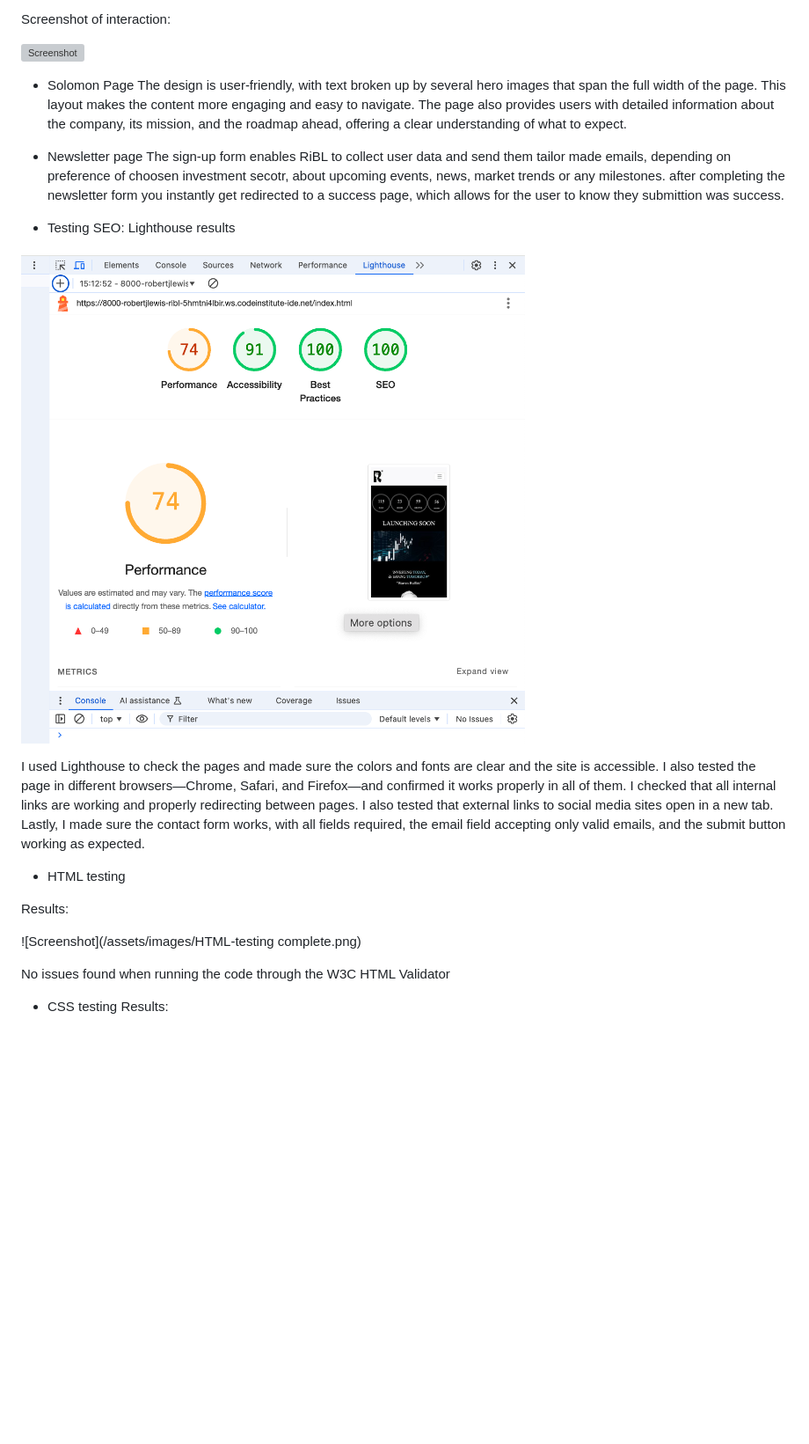
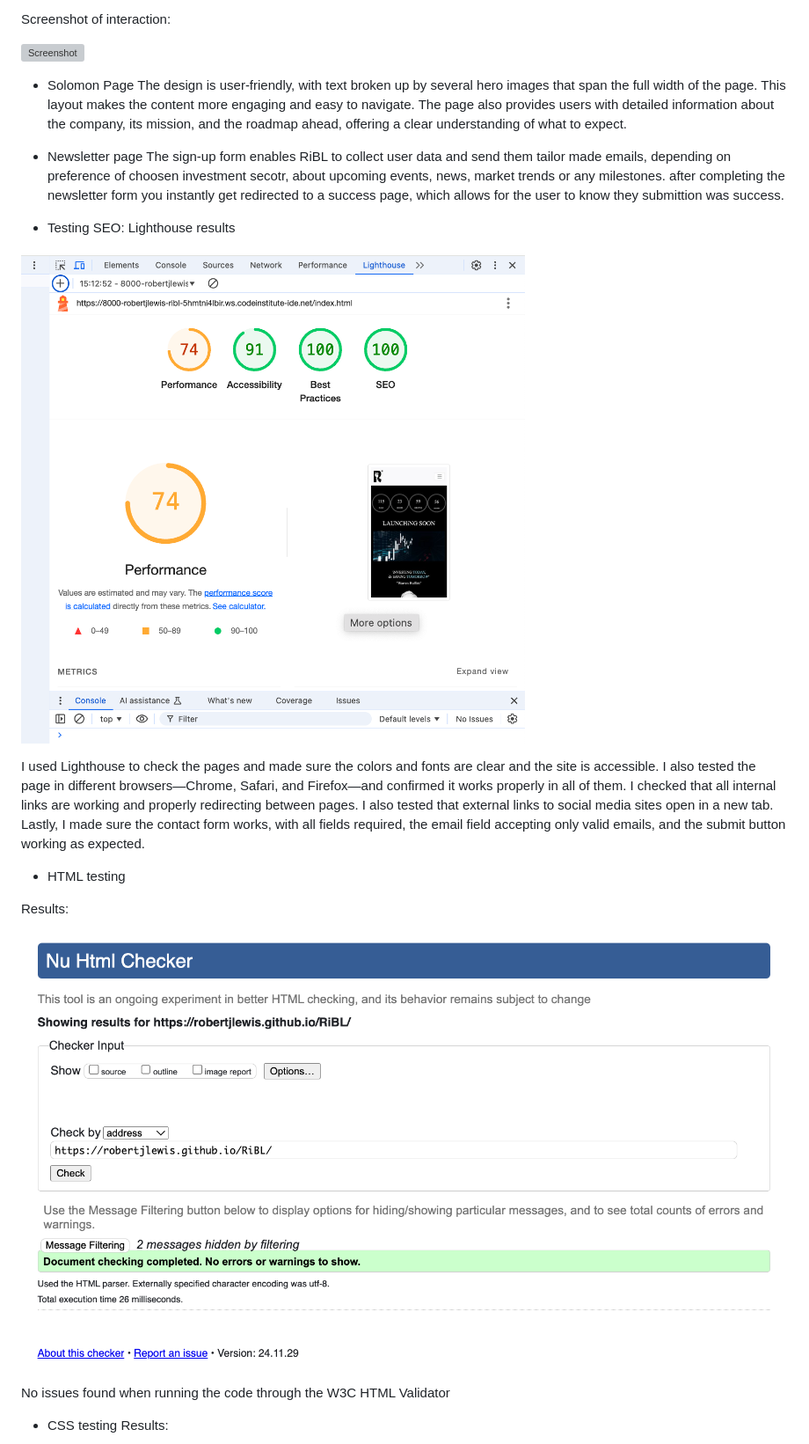
Before and after one commit to RobertJLewis/RiBL, a Markdown page: ReadMe.md, the part around the change printed below. Shown: that part at 88% size. Drawn GitHub-style; blank space fills up the shorter version; grey boxes are pictures that could not be loaded.

```diff
--- a/ReadMe.md
+++ b/ReadMe.md
@@ -121,7 +121,7 @@ The sign-up form enables RiBL to collect user data and send them tailor made ema
 SEO: Lighthouse results
 
 
-![Screenshot](/assets/images/lighthouse-result.png)
+![Screenshot](assets/images/lighthouse-result.png)
 
 I used Lighthouse to check the pages and made sure the colors and fonts are clear and the site is accessible. I also tested the page in different browsers—Chrome, Safari, and Firefox—and confirmed it works properly in all of them. I checked that all internal links are working and properly redirecting between pages. I also tested that external links to social media sites open in a new tab. Lastly, I made sure the contact form works, with all fields required, the email field accepting only valid emails, and the submit button working as expected.
 
@@ -129,7 +129,7 @@ I used Lighthouse to check the pages and made sure the colors and fonts are clea
 
 Results:
 
-![Screenshot](/assets/images/HTML-testing complete.png)
+![Screenshot](assets/images/HTML-testing-complete.png)
 
 
 No issues found when running the code through the W3C HTML Validator
```
Also changed, not shown: other parts of ReadMe.md (+6 -6 lines), assets/images/CSS-testing-complete.png (renamed from assets/images/CSS-testing complete.png), assets/images/HTML-testing-complete.png (renamed from assets/images/HTML-testing complete.png).
